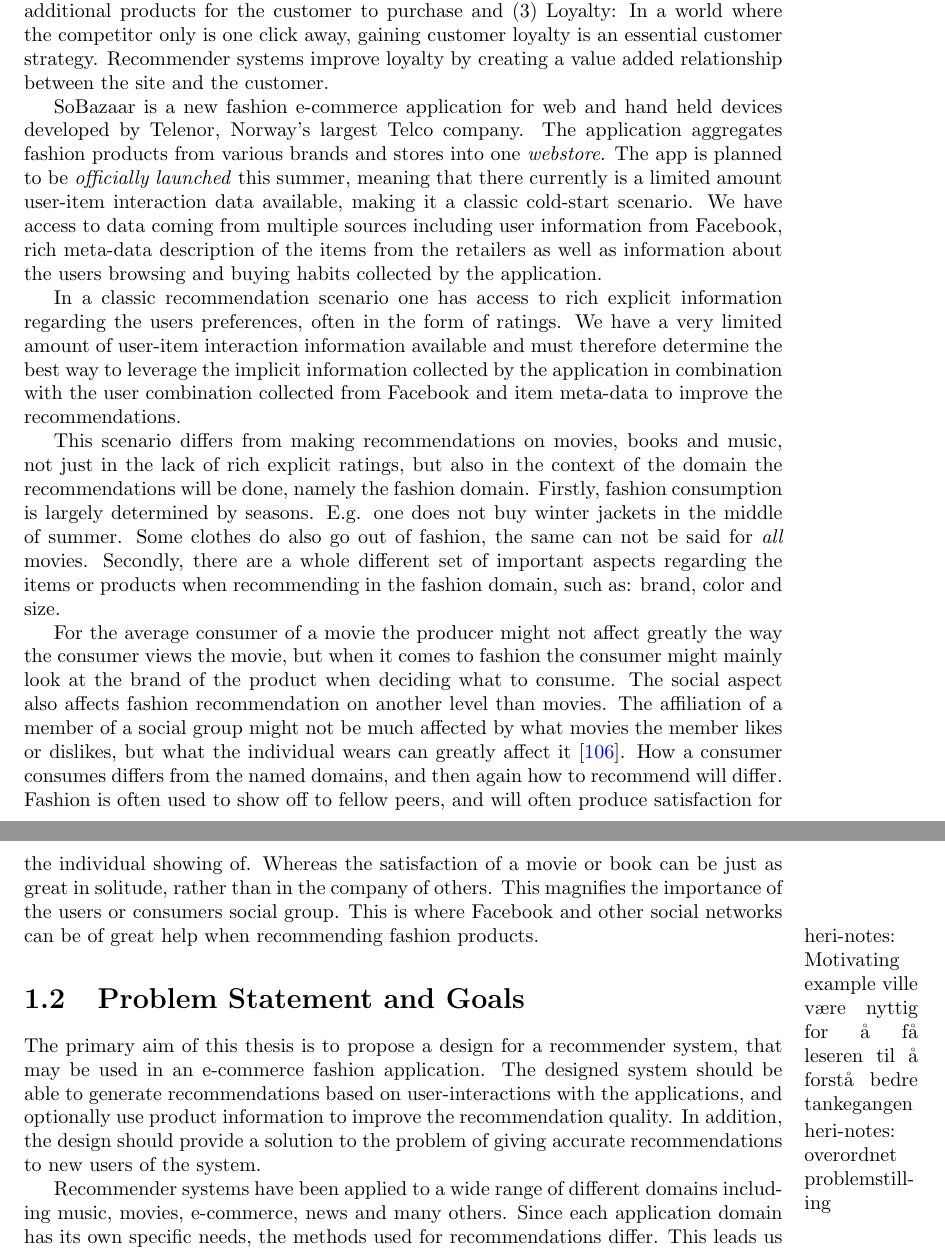
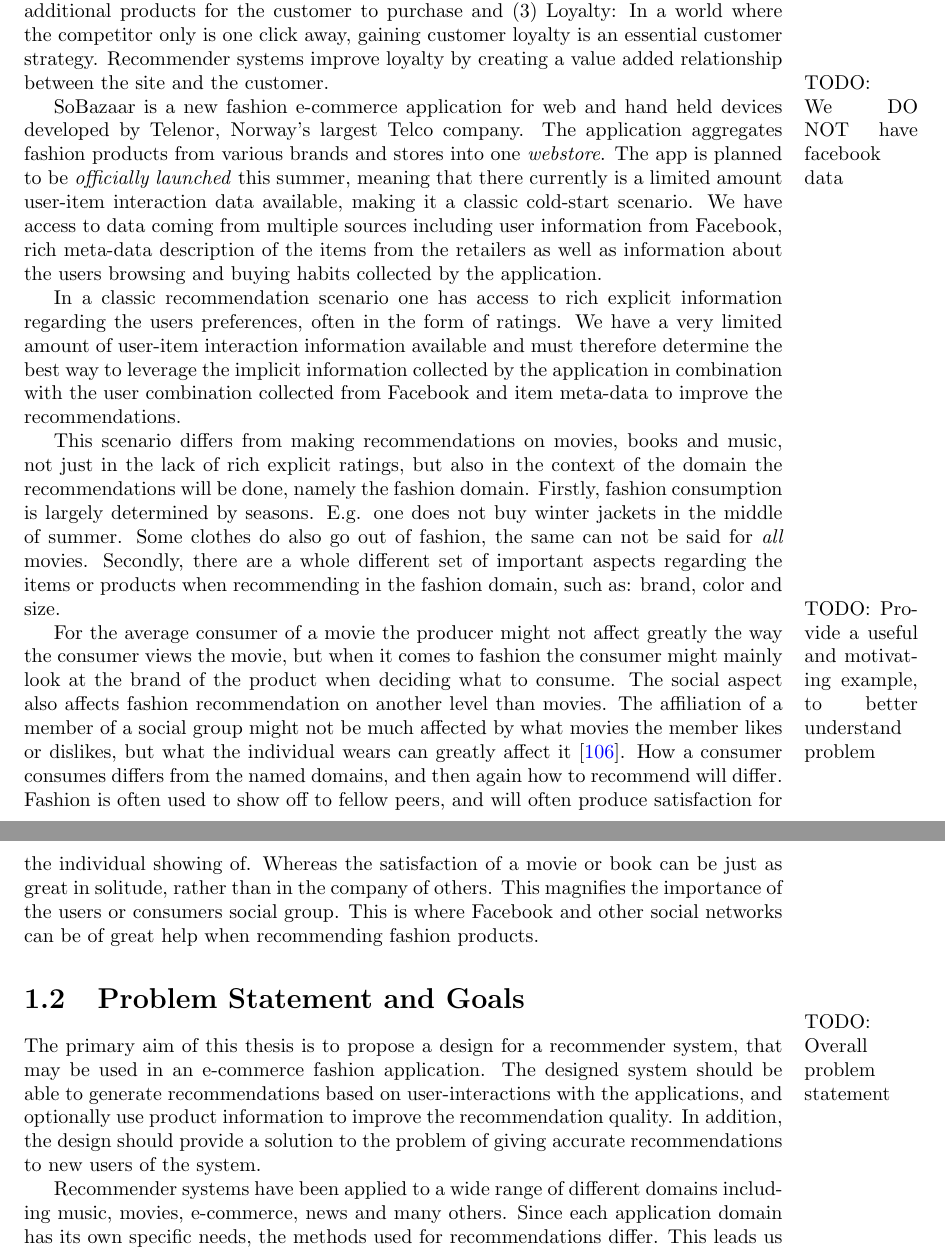
Before and after one commit to mcmhav/muchBazar, a LaTeX thesis (src/report.tex, which reads src/masterChapters/01-introduction.tex): two parts of pages 12 and 13 of 156, joined at a grey line, cut so that both start at the same text. Compiled offline with pdfLaTeX.

Commit message:
Small fixes and todoes

```diff
--- a/src/masterChapters/01-introduction.tex
+++ b/src/masterChapters/01-introduction.tex
@@ -35,6 +35,7 @@ is one click away, gaining customer loyalty is an essential customer strategy.
 Recommender systems improve loyalty by creating a value added relationship
 between the site and the customer.
 
+\marginpar{TODO: We DO NOT have facebook data}
 SoBazaar is a new fashion e-commerce application for web and hand held devices
 developed by Telenor, Norway's largest Telco company. The application
 aggregates fashion products from various brands and stores into one
@@ -57,6 +58,9 @@ Firstly, fashion consumption is largely determined by seasons.
 E.g. one does not buy winter jackets in the middle of summer.  Some clothes do
 also go out of fashion, the same can not be said for \emph{all} movies. Secondly, there are a whole different set of important aspects regarding the items or products
 when recommending in the fashion domain, such as: brand, color and size.
+
+\marginpar{TODO: Provide a useful and motivating example, to better understand
+problem}
 
 For the average consumer of a movie the producer might not affect greatly the
 way the consumer views the movie, but when it comes to fashion the consumer
@@ -89,11 +93,9 @@ networks can be of great help when recommending fashion products.
 %task of this thesis is therefore to provide the SoBazaar application with
 %recommendation based on the implicit feedback.
 
-\marginpar{heri-notes: Motivating example ville være nyttig for å få leseren til å forstå bedre tankegangen}
-
 \section{Problem Statement and Goals}
 
-\marginpar{heri-notes: overordnet problemstilling}
+\marginpar{TODO: Overall problem statement}
 %Problem statement
 The primary aim of this thesis is to propose a design for a recommender system, that may be used in an
 e-commerce fashion application. The designed system should be able to generate recommendations based on
```
Also changed, not shown: src/masterChapters/01-introduction.tex (11 more changed lines).
